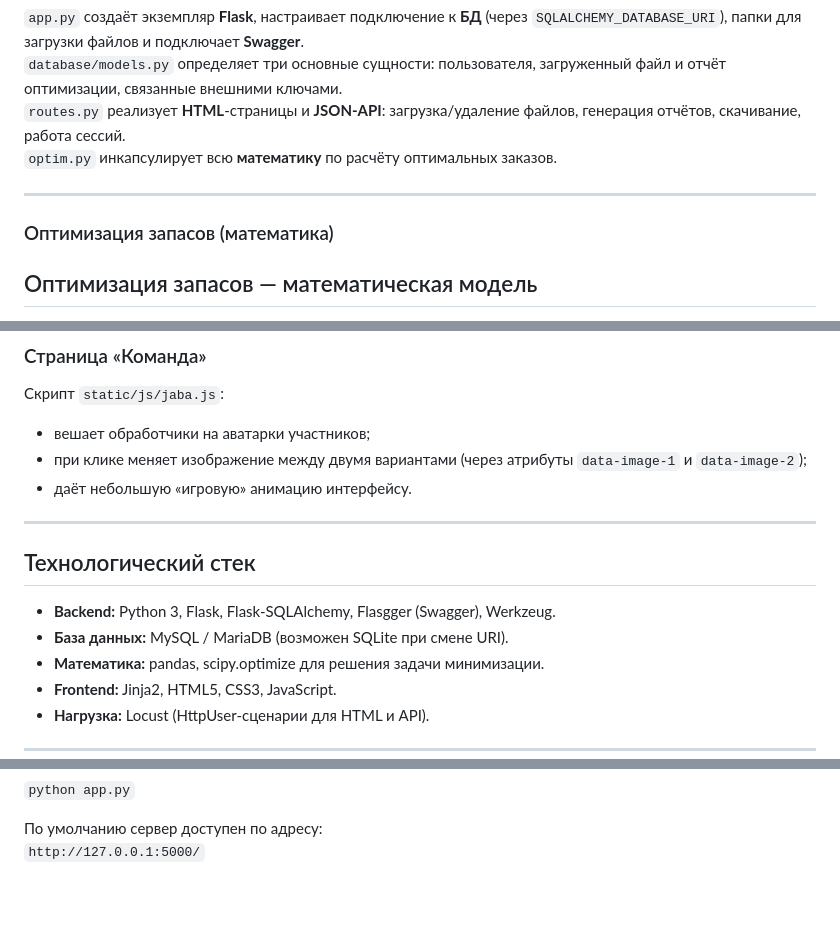
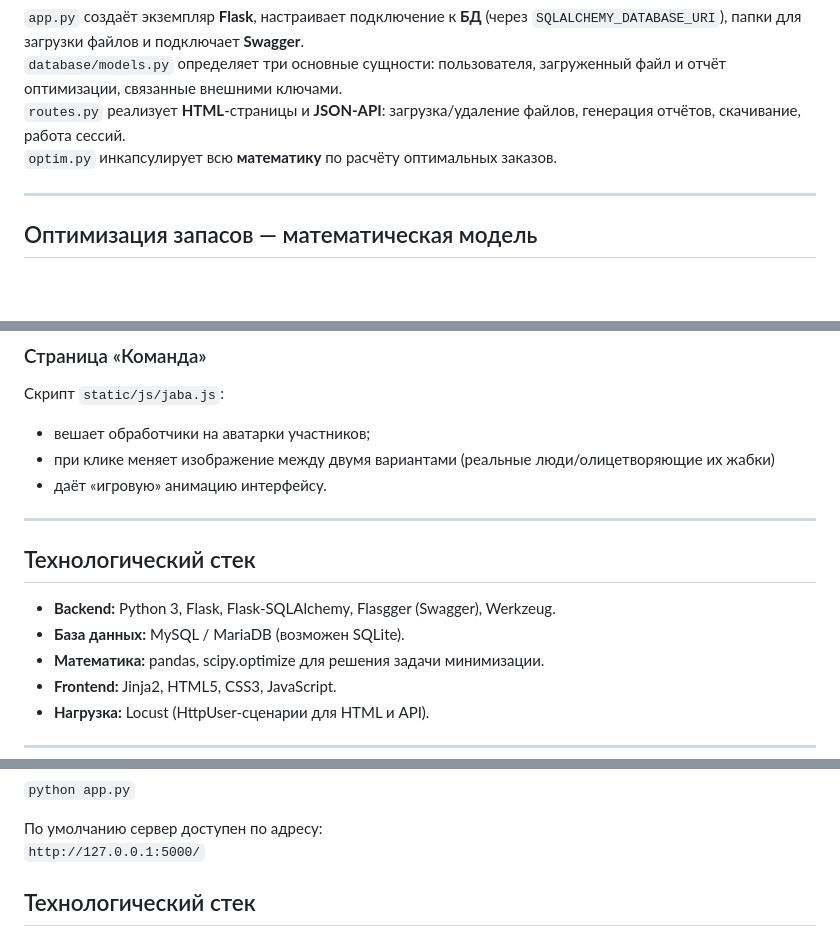
Before and after one commit to DoggerHou/ais_project, a Markdown page: README.md, 3 parts joined by grey strips. Drawn GitHub-style; blank space fills up the shorter version.

Commit message:
Refactor README: Update technology stack and remove sections
Removed section on inventory optimization mathematics and updated details about the JavaScript functionality. Clarified database options and added a new section header for the technology stack.

```diff
--- a/README.md
+++ b/README.md
@@ -78,8 +78,6 @@ ais_project/
 
 ---
 
-### Оптимизация запасов (математика)
-
 ## Оптимизация запасов — математическая модель
 Модуль оптимизации повторяет постановку из статьи
 **Samir Saci — «Procurement Process Optimization with Python»**.
@@ -136,15 +134,15 @@ ais_project/
 Скрипт `static/js/jaba.js`:
 
 - вешает обработчики на аватарки участников;
-- при клике меняет изображение между двумя вариантами (через атрибуты `data-image-1` и `data-image-2`);
-- даёт небольшую «игровую» анимацию интерфейсу.
+- при клике меняет изображение между двумя вариантами (реальные люди/олицетворяющие их жабки)
+- даёт «игровую» анимацию интерфейсу.
 
 ---
 
 ## Технологический стек
 
 - **Backend:** Python 3, Flask, Flask-SQLAlchemy, Flasgger (Swagger), Werkzeug.
-- **База данных:** MySQL / MariaDB (возможен SQLite при смене URI).
+- **База данных:** MySQL / MariaDB (возможен SQLite).
 - **Математика:** pandas, scipy.optimize для решения задачи минимизации.
 - **Frontend:** Jinja2, HTML5, CSS3, JavaScript.
 - **Нагрузка:** Locust (HttpUser-сценарии для HTML и API).
@@ -188,3 +186,5 @@ pip install -r requirements.txt
 
 По умолчанию сервер доступен по адресу:
 `http://127.0.0.1:5000/`
+
+## Технологический стек
```
